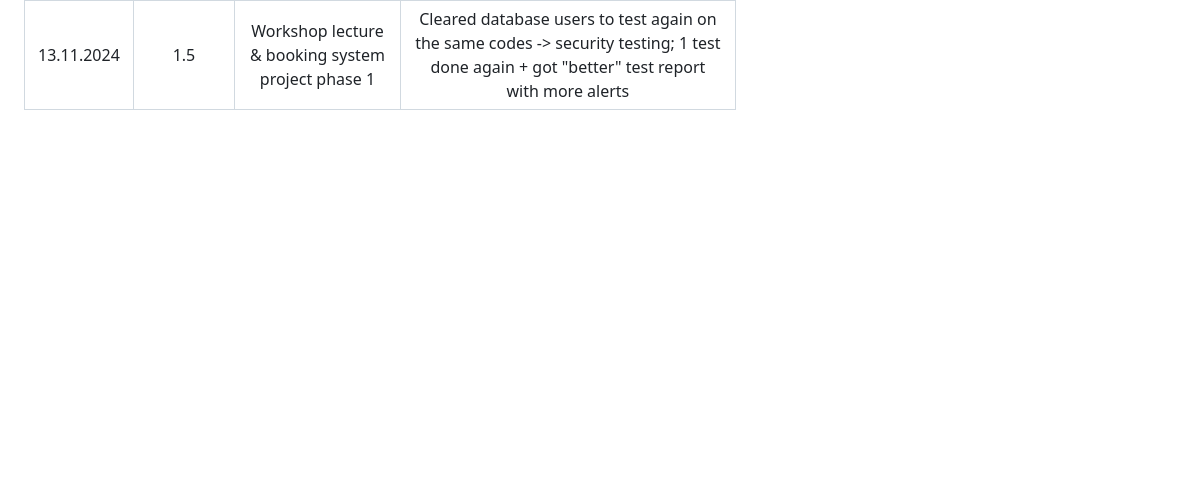
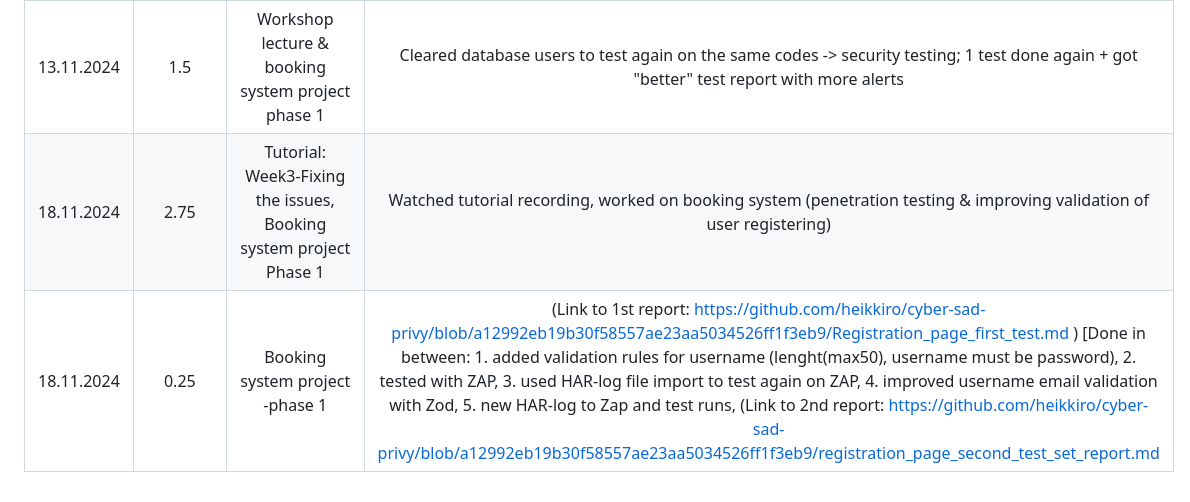
Before and after one commit to heikkiro/cyber-sad-privy, a Markdown page: README.md, the part around the change. Rendered like a GitHub page; blank space fills up the shorter version.

Commit message:
Update README.md
Added 18.11.2024 logs done before 15:30

```diff
--- a/README.md
+++ b/README.md
@@ -19,3 +19,5 @@
 | 12.11.2024   | 3          | Playing with AI -lecture recording about booking system project    | Wasted a lot of time trying to replicate actions done with AI in the lecture. Resulted in a database which is uncertain if it's ok or not and a website/javascript that didn't display correctly by using http://localhost:8000 as address. Main resulst were frustration, installed programs; Docker, Deno and Zap. |
 | 12.11.2024   | 0.5       | Tutorial: Week3 step 1, 2 & 3 videos: Booking system project  | Got a working database and registration page done, security testing; 1 test done + test report|
 | 13.11.2024   | 1.5       | Workshop lecture & booking system project phase 1  | Cleared database users to test again on the same codes -> security testing; 1 test done again + got "better" test report with more alerts |
+| 18.11.2024   | 2.75      | Tutorial: Week3-Fixing the issues, Booking system project Phase 1   | Watched tutorial recording, worked on booking system (penetration testing & improving validation of user registering) |
+| 18.11.2024   | 0.25      | Booking system project -phase 1                                      | (Link to 1st report: https://github.com/heikkiro/cyber-sad-privy/blob/a12992eb19b30f58557ae23aa5034526ff1f3eb9/Registration_page_first_test.md ) [Done in between: 1. added validation rules for username (lenght(max50), username must be password), 2. tested with ZAP, 3. used HAR-log file import to test again on ZAP, 4. improved username email validation with Zod, 5. new HAR-log to Zap and test runs, (Link to 2nd report:  https://github.com/heikkiro/cyber-sad-privy/blob/a12992eb19b30f58557ae23aa5034526ff1f3eb9/registration_page_second_test_set_report.md |
```
